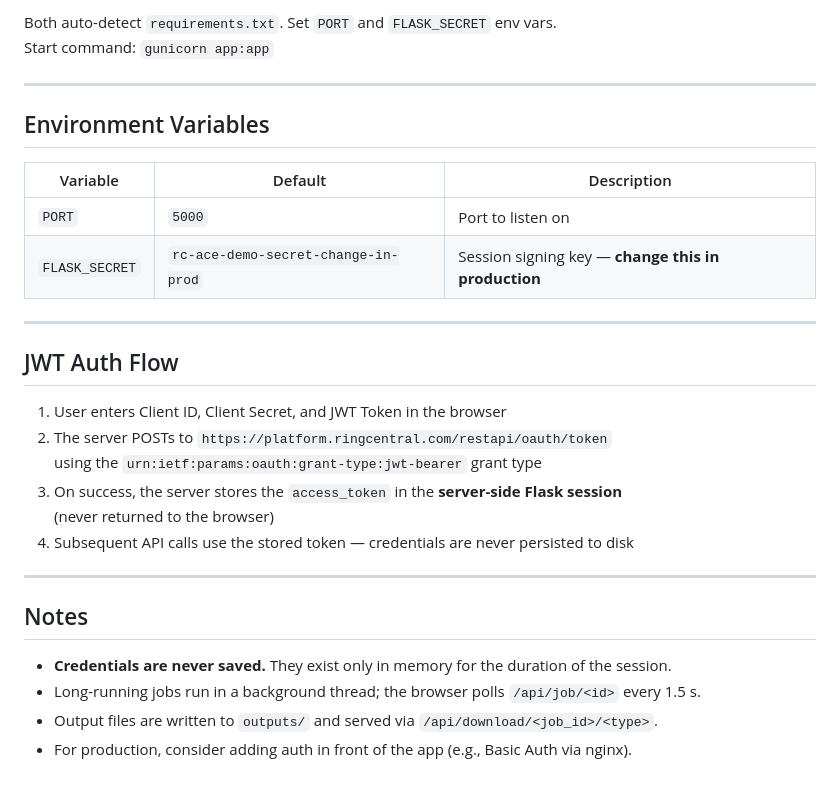
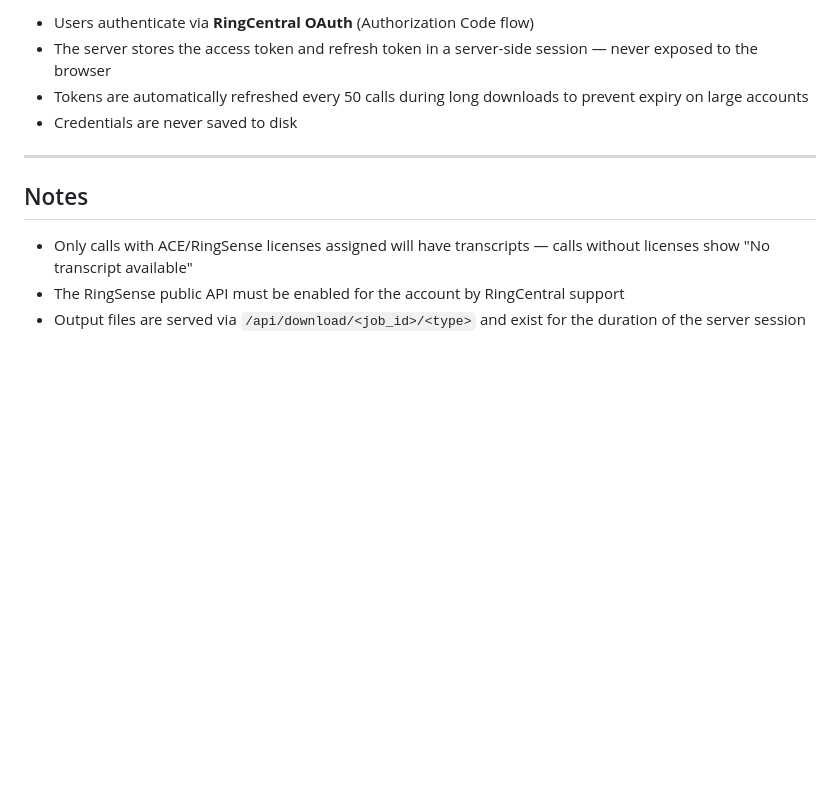
Before and after one commit to nmludwig/rc-cx-transcripts, a Markdown page: README.md, the part around one of its changes. Drawn GitHub-style; blank space fills up the shorter version.

```diff
--- a/README.md
+++ b/README.md
@@ -88,32 +76,13 @@ sudo nginx -t && sudo systemctl reload nginx
 
-Both auto-detect `requirements.txt`. Set `PORT` and `FLASK_SECRET` env vars.
-Start command: `gunicorn app:app`
-
----
-
-## Environment Variables
-
-| Variable       | Default                          | Description                  |
-|----------------|----------------------------------|------------------------------|
-| `PORT`         | `5000`                           | Port to listen on            |
-| `FLASK_SECRET` | `rc-ace-demo-secret-change-in-prod` | Session signing key — **change this in production** |
-
----
-
-## JWT Auth Flow
-
-1. User enters Client ID, Client Secret, and JWT Token in the browser
-2. The server POSTs to `https://platform.ringcentral.com/restapi/oauth/token`
-   using the `urn:ietf:params:oauth:grant-type:jwt-bearer` grant type
-3. On success, the server stores the `access_token` in the **server-side Flask session**
-   (never returned to the browser)
-4. Subsequent API calls use the stored token — credentials are never persisted to disk
+- Users authenticate via **RingCentral OAuth** (Authorization Code flow)
+- The server stores the access token and refresh token in a server-side session — never exposed to the browser
+- Tokens are automatically refreshed every 50 calls during long downloads to prevent expiry on large accounts
+- Credentials are never saved to disk
 
 ---
 
 ## Notes
 
-- **Credentials are never saved.** They exist only in memory for the duration of the session.
-- Long-running jobs run in a background thread; the browser polls `/api/job/<id>` every 1.5 s.
-- Output files are written to `outputs/` and served via `/api/download/<job_id>/<type>`.
-- For production, consider adding auth in front of the app (e.g., Basic Auth via nginx).
+- Only calls with ACE/RingSense licenses assigned will have transcripts — calls without licenses show "No transcript available"
+- The RingSense public API must be enabled for the account by RingCentral support
+- Output files are served via `/api/download/<job_id>/<type>` and exist for the duration of the server session
```
Also changed, not shown: other parts of README.md (+44 -56 lines).
